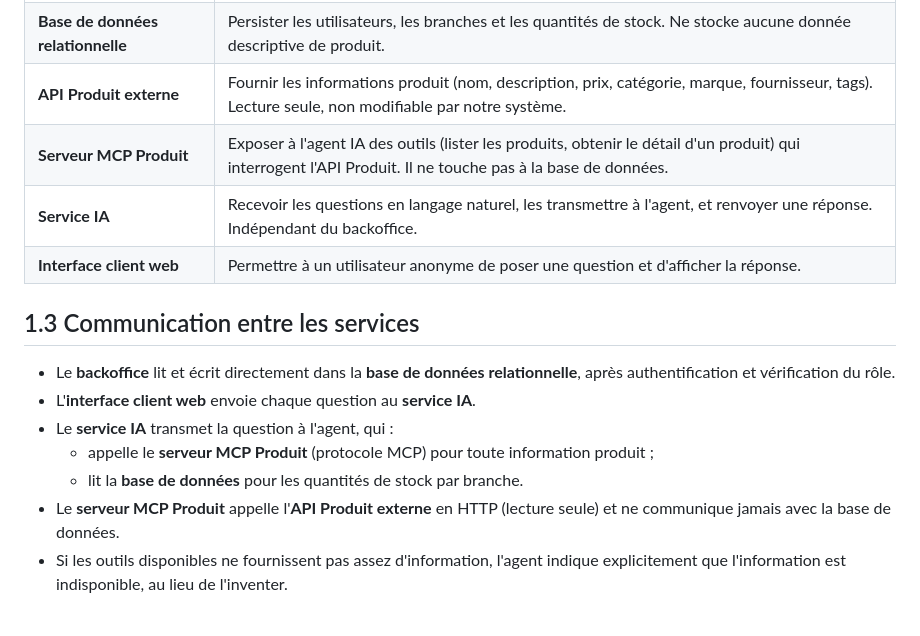
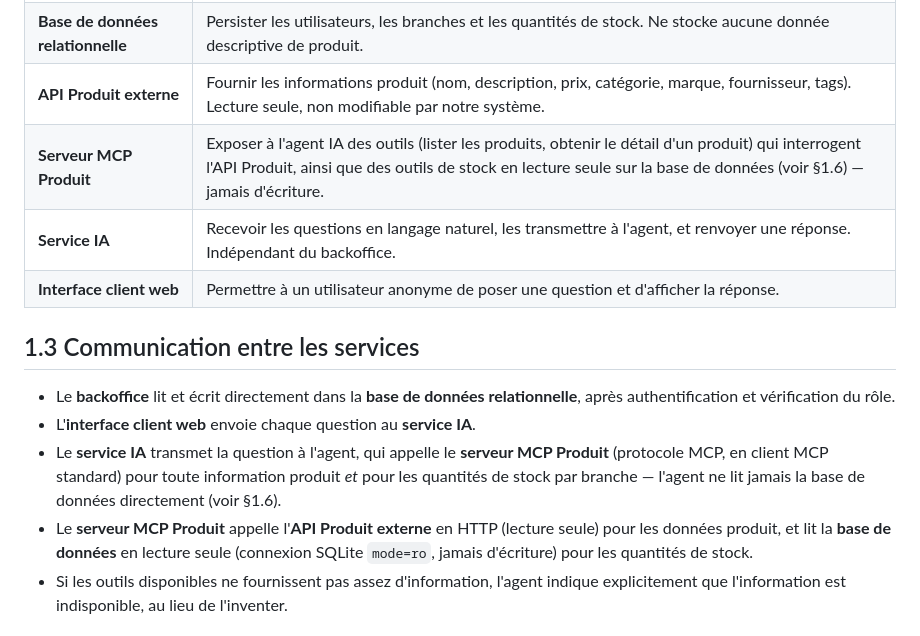
Before and after one commit to splint314/HBntory, a Markdown page: docs/architecture_and_planning.md, the part around one of its changes. Rendered like a GitHub page.

Commit message:
docs: fix Task 0 doc self-contradiction and add missing service diagram

```diff
--- a/docs/architecture_and_planning.md
+++ b/docs/architecture_and_planning.md
@@ -27,7 +42,7 @@ Le système HBntory est composé de six services indépendants :
 | **Backoffice** | Gérer les utilisateurs (admin) et le stock des branches (utilisateurs communs). Applique l'authentification et les rôles côté backend. |
 | **Base de données relationnelle** | Persister les utilisateurs, les branches et les quantités de stock. Ne stocke aucune donnée descriptive de produit. |
 | **API Produit externe** | Fournir les informations produit (nom, description, prix, catégorie, marque, fournisseur, tags). Lecture seule, non modifiable par notre système. |
-| **Serveur MCP Produit** | Exposer à l'agent IA des outils (lister les produits, obtenir le détail d'un produit) qui interrogent l'API Produit. Il ne touche pas à la base de données. |
+| **Serveur MCP Produit** | Exposer à l'agent IA des outils (lister les produits, obtenir le détail d'un produit) qui interrogent l'API Produit, ainsi que des outils de stock en lecture seule sur la base de données (voir §1.6) — jamais d'écriture. |
 | **Service IA** | Recevoir les questions en langage naturel, les transmettre à l'agent, et renvoyer une réponse. Indépendant du backoffice. |
 | **Interface client web** | Permettre à un utilisateur anonyme de poser une question et d'afficher la réponse. |
 
@@ -36,11 +51,13 @@ Le système HBntory est composé de six services indépendants :
 - Le **backoffice** lit et écrit directement dans la **base de données relationnelle**,
   après authentification et vérification du rôle.
 - L'**interface client web** envoie chaque question au **service IA**.
-- Le **service IA** transmet la question à l'agent, qui :
-  - appelle le **serveur MCP Produit** (protocole MCP) pour toute information produit ;
-  - lit la **base de données** pour les quantités de stock par branche.
-- Le **serveur MCP Produit** appelle l'**API Produit externe** en HTTP (lecture seule)
-  et ne communique jamais avec la base de données.
+- Le **service IA** transmet la question à l'agent, qui appelle le **serveur MCP Produit**
+  (protocole MCP, en client MCP standard) pour toute information produit *et* pour les
+  quantités de stock par branche — l'agent ne lit jamais la base de données directement
+  (voir §1.6).
+- Le **serveur MCP Produit** appelle l'**API Produit externe** en HTTP (lecture seule) pour
+  les données produit, et lit la **base de données** en lecture seule (connexion SQLite
+  `mode=ro`, jamais d'écriture) pour les quantités de stock.
 - Si les outils disponibles ne fournissent pas assez d'information, l'agent indique
   explicitement que l'information est indisponible, au lieu de l'inventer.
 
```
Also changed, not shown: other parts of docs/architecture_and_planning.md (+15 -0 lines).
